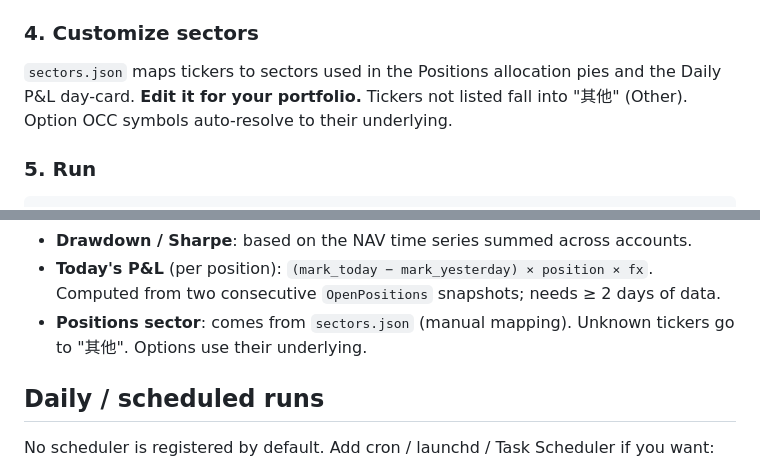
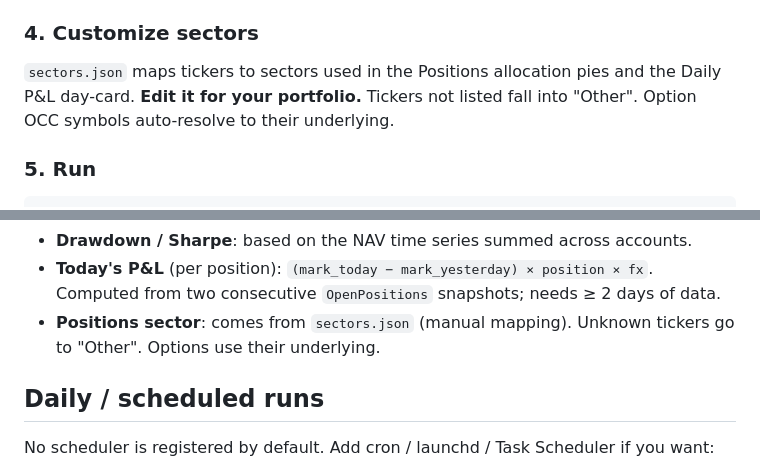
Before and after one commit to Michaelwyx/IBKR-dashboard, a Markdown page: README.md, 2 parts joined by grey strips. Drawn GitHub-style.

```diff
--- a/README.md
+++ b/README.md
@@ -181,7 +178,7 @@ Alternatively use an env var (safer): set `"token": "env:IBKR_FLEX_TOKEN"` and
 
 `sectors.json` maps tickers to sectors used in the Positions allocation pies and
 the Daily P&L day-card. **Edit it for your portfolio.** Tickers not listed fall
-into "其他" (Other). Option OCC symbols auto-resolve to their underlying.
+into "Other". Option OCC symbols auto-resolve to their underlying.
 
 ### 5. Run
 
@@ -296,7 +293,7 @@ If you change the Query's Date Period after pulling once, run
 - **Today's P&L** (per position): `(mark_today − mark_yesterday) × position × fx`.
   Computed from two consecutive `OpenPositions` snapshots; needs ≥ 2 days of data.
 - **Positions sector**: comes from `sectors.json` (manual mapping). Unknown
-  tickers go to "其他". Options use their underlying.
+  tickers go to "Other". Options use their underlying.
 
 ## Daily / scheduled runs
 
```
Also changed, not shown: other parts of README.md (+4 -7 lines).
